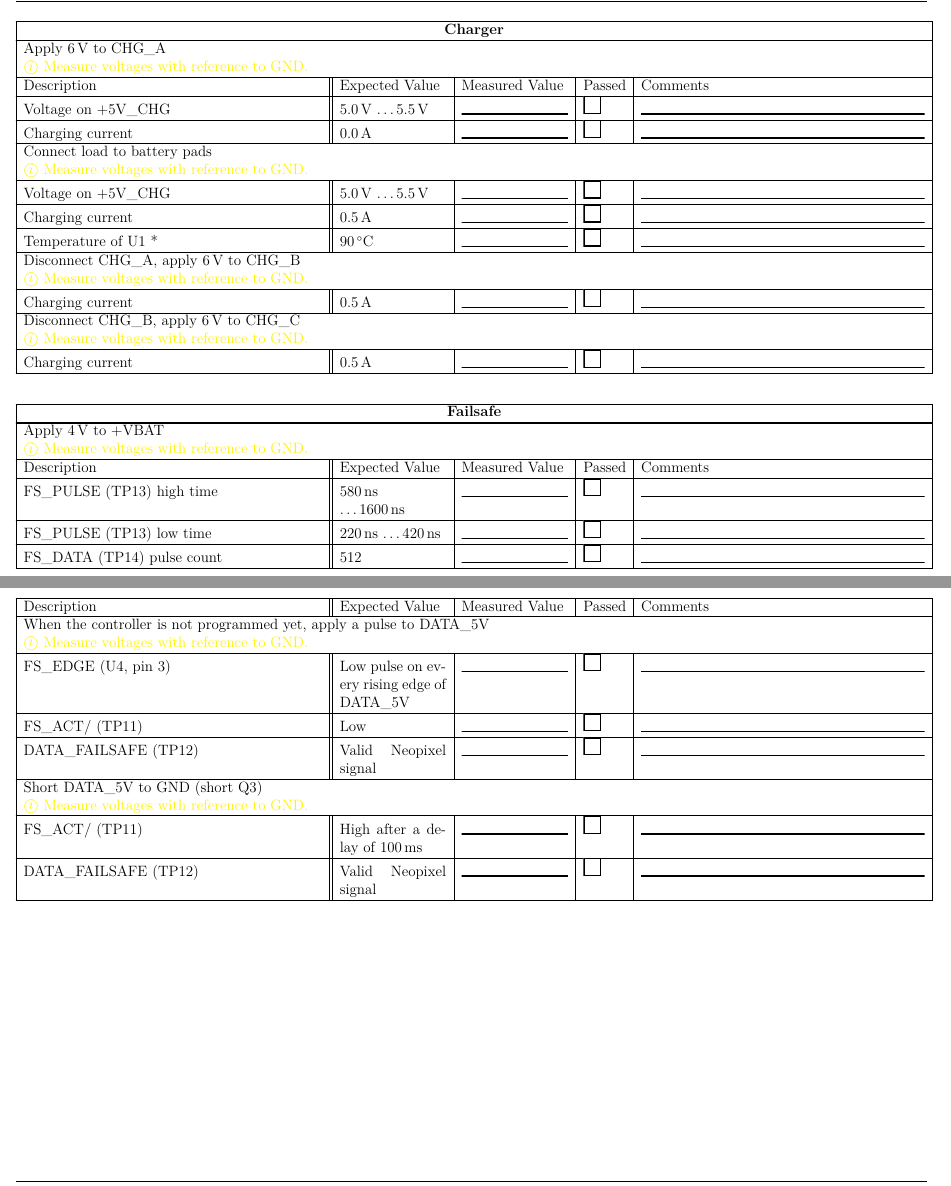
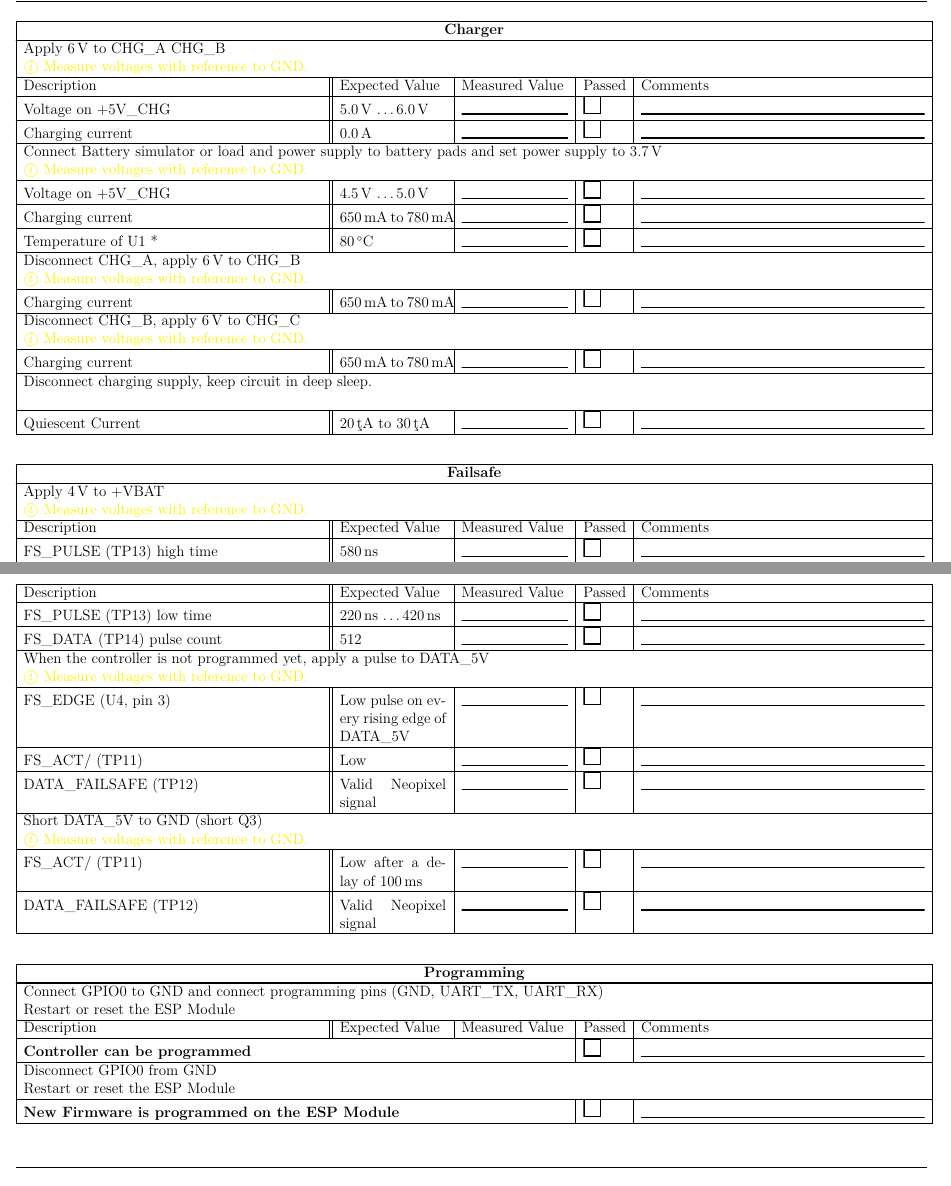
Before and after one commit to Formula-Student-Switzerland/night-cones, a LaTeX letter (doc/tst/Protocol_NC1-1.tex, which reads doc/tst/src/charger.tex, doc/tst/src/failsafe.tex, doc/tst/src/programming.tex): two parts of pages 4 and 5 of 5, joined at a grey line, cut so that both start at the same text. Compiled offline with XeLaTeX.

Commit message:
DOC: Updates Testing protocol after prototype initial testing

```diff
--- a/doc/tst/src/charger.tex
+++ b/doc/tst/src/charger.tex
@@ -1,15 +1,17 @@
 \begin{formtable}
  \formTitle{Charger}
- \formNoteV{Apply \SI{6}{\volt} to CHG\_A}{GND}
+ \formNoteV{Apply \SI{6}{\volt} to CHG\_A CHG\_B}{GND}
  \formHeader
- \formMeasure{Voltage on +5V\_CHG}          {\SI{5.0}{\volt} \ldots \SI{5.5}{\volt}}
+ \formMeasure{Voltage on +5V\_CHG}          {\SI{5.0}{\volt} \ldots \SI{6.0}{\volt}}
  \formMeasure{Charging current}             {\SI{0.0}{\ampere}}
- \formNoteV{Connect load to battery pads}{GND}
- \formMeasure{Voltage on +5V\_CHG}          {\SI{5.0}{\volt} \ldots \SI{5.5}{\volt}}
- \formMeasure{Charging current}             {\SI{0.5}{\ampere}}
- \formMeasure{Temperature of U1 *}          {\SI{90}{\celsius}}
+ \formNoteV{Connect Battery simulator or load and power supply to battery pads and set power supply to \SI{3.7}{\V}}{GND}
+ \formMeasure{Voltage on +5V\_CHG}          {\SI{4.5}{\volt} \ldots \SI{5.0}{\volt}}
+ \formMeasure{Charging current}             {$\qtyrange{650}{780}{\milli\ampere}$}
+ \formMeasure{Temperature of U1 *}          {\SI{80}{\celsius}}
  \formNoteV{Disconnect CHG\_A, apply \SI{6}{\volt} to CHG\_B}{GND}
- \formMeasure{Charging current}             {\SI{0.5}{\ampere}}
+ \formMeasure{Charging current}             {$\qtyrange{650}{780}{\milli\ampere}$}
  \formNoteV{Disconnect CHG\_B, apply \SI{6}{\volt} to CHG\_C}{GND}
- \formMeasure{Charging current}             {\SI{0.5}{\ampere}}
+ \formMeasure{Charging current}             {$\qtyrange{650}{780}{\milli\ampere}$}
+ \formNote{Disconnect charging supply, keep circuit in deep sleep. }{}
+ \formMeasure{Quiescent Current}             {$\qtyrange{20}{30}{\micro\ampere}$}
 \end{formtable}
--- a/doc/tst/src/failsafe.tex
+++ b/doc/tst/src/failsafe.tex
@@ -10,6 +10,6 @@
  \formMeasure{FS\_ACT/ (TP11)}                  {Low}
  \formMeasure{DATA\_FAILSAFE (TP12)}            {Valid Neopixel signal}
  \formNoteV{Short DATA\_5V to GND (short Q3)}{GND}
- \formMeasure{FS\_ACT/ (TP11)}                  {High after a delay of \SI{100}{\milli\second}}
+ \formMeasure{FS\_ACT/ (TP11)}                  {Low after a delay of \SI{100}{\milli\second}}
  \formMeasure{DATA\_FAILSAFE (TP12)}            {Valid Neopixel signal}
 \end{formtable}
--- /dev/null
+++ b/doc/tst/src/programming.tex
@@ -0,0 +1,8 @@
+\begin{formtable}
+	\formTitle{Programming}
+	\formNote{Connect GPIO0 to GND and connect programming pins (GND, UART\_TX, UART\_RX)}{Restart or reset the ESP Module}
+	\formHeader
+	\formCheck{Controller can be programmed}
+	\formNote{Disconnect GPIO0 from GND}{Restart or reset the ESP Module}
+	\formCheck{New Firmware is programmed on the ESP Module}
+\end{formtable}
```
Also changed, not shown: doc/tst/src/assembly.tex (+1 -0 lines), doc/tst/src/content.tex (+1 -0 lines), doc/tst/src/power_3V3.tex (+1 -1 lines), doc/tst/src/power_5V2.tex (+1 -1 lines).
